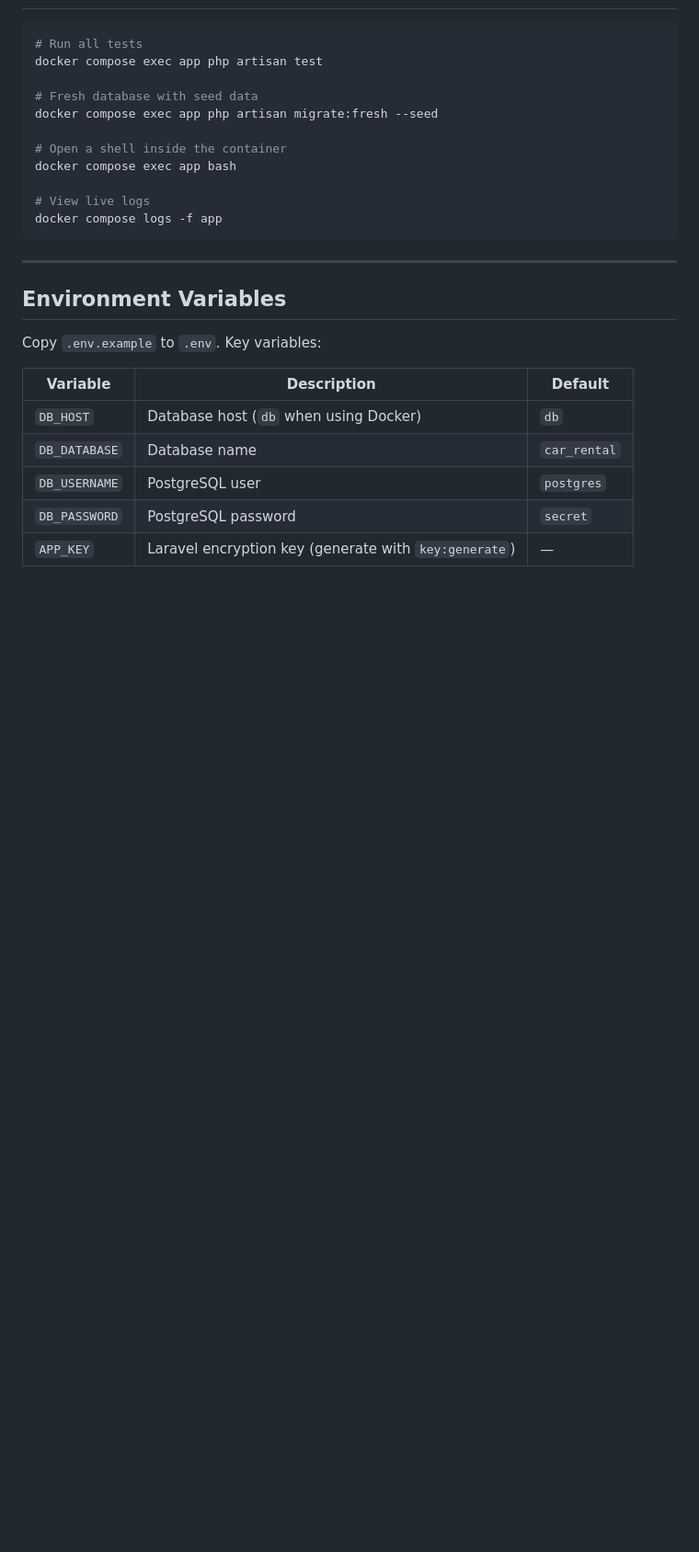
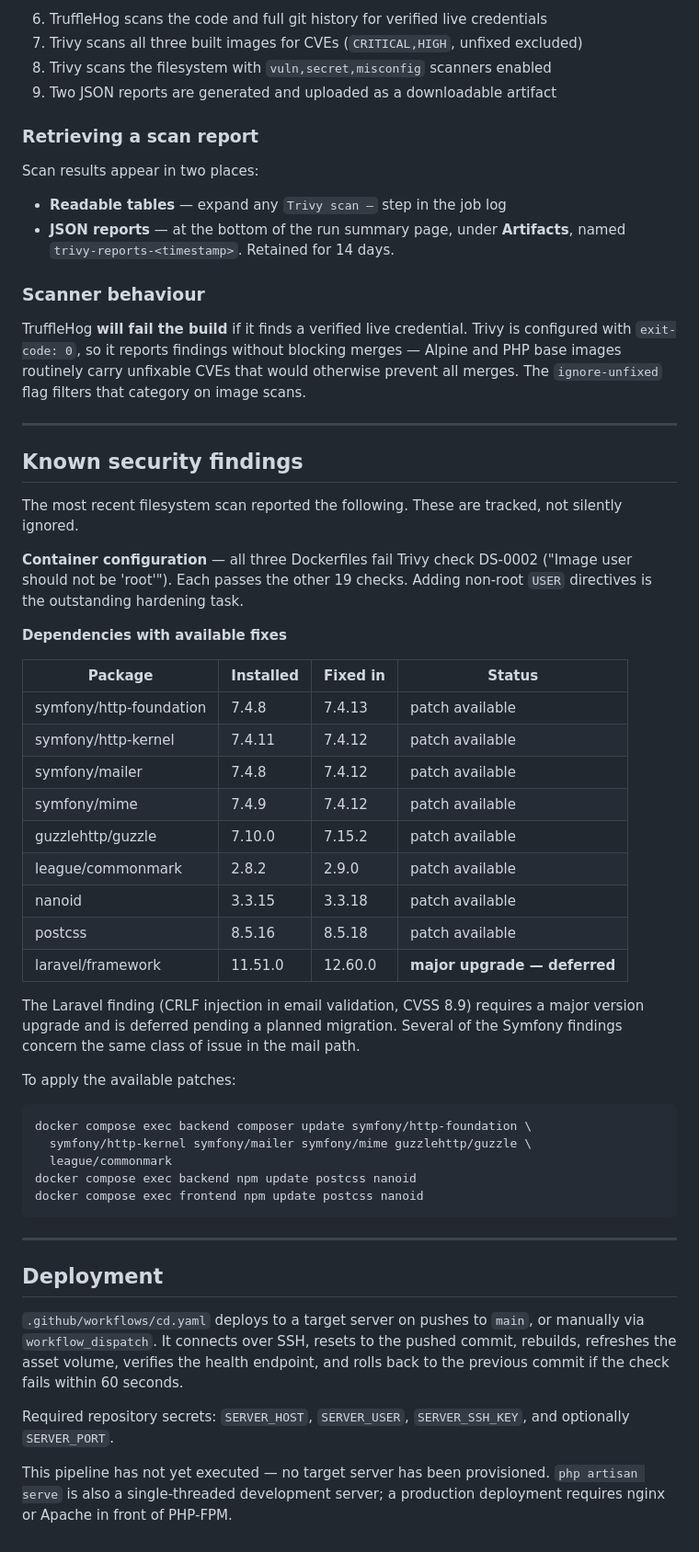
Before and after one commit to omardoukkali/Global-Rental-Car-Management, a Markdown page: README.md, the part around one of its changes. Shown at 92% size. Drawn GitHub-style; blank space fills up the shorter version.

````diff
--- a/README.md
+++ b/README.md
@@ -226,28 +292,75 @@ docker compose exec app php artisan schedule:run
+6. TruffleHog scans the code and full git history for verified live credentials
+7. Trivy scans all three built images for CVEs (`CRITICAL,HIGH`, unfixed excluded)
+8. Trivy scans the filesystem with `vuln,secret,misconfig` scanners enabled
+9. Two JSON reports are generated and uploaded as a downloadable artifact
+
+### Retrieving a scan report
+
+Scan results appear in two places:
+
+- **Readable tables** — expand any `Trivy scan —` step in the job log
+- **JSON reports** — at the bottom of the run summary page, under **Artifacts**,
+  named `trivy-reports-<timestamp>`. Retained for 14 days.
+
+### Scanner behaviour
+
+TruffleHog **will fail the build** if it finds a verified live credential. Trivy
+is configured with `exit-code: 0`, so it reports findings without blocking
+merges — Alpine and PHP base images routinely carry unfixable CVEs that would
+otherwise prevent all merges. The `ignore-unfixed` flag filters that category on
+image scans.
+
+---
+
+## Known security findings
+
+The most recent filesystem scan reported the following. These are tracked, not
+silently ignored.
+
+**Container configuration** — all three Dockerfiles fail Trivy check DS-0002
+("Image user should not be 'root'"). Each passes the other 19 checks. Adding
+non-root `USER` directives is the outstanding hardening task.
+
+**Dependencies with available fixes**
+
+| Package | Installed | Fixed in | Status |
+|---|---|---|---|
+| symfony/http-foundation | 7.4.8 | 7.4.13 | patch available |
+| symfony/http-kernel | 7.4.11 | 7.4.12 | patch available |
+| symfony/mailer | 7.4.8 | 7.4.12 | patch available |
+| symfony/mime | 7.4.9 | 7.4.12 | patch available |
+| guzzlehttp/guzzle | 7.10.0 | 7.15.2 | patch available |
+| league/commonmark | 2.8.2 | 2.9.0 | patch available |
+| nanoid | 3.3.15 | 3.3.18 | patch available |
+| postcss | 8.5.16 | 8.5.18 | patch available |
+| laravel/framework | 11.51.0 | 12.60.0 | **major upgrade — deferred** |
+
+The Laravel finding (CRLF injection in email validation, CVSS 8.9) requires a
+major version upgrade and is deferred pending a planned migration. Several of the
+Symfony findings concern the same class of issue in the mail path.
+
+To apply the available patches:
 
 ```bash
-# Run all tests
-docker compose exec app php artisan test
-
-# Fresh database with seed data
-docker compose exec app php artisan migrate:fresh --seed
-
-# Open a shell inside the container
-docker compose exec app bash
-
-# View live logs
-docker compose logs -f app
+docker compose exec backend composer update symfony/http-foundation \
+  symfony/http-kernel symfony/mailer symfony/mime guzzlehttp/guzzle \
+  league/commonmark
+docker compose exec backend npm update postcss nanoid
+docker compose exec frontend npm update postcss nanoid
 ```
 
 ---
 
-## Environment Variables
+## Deployment
 
-Copy `.env.example` to `.env`. Key variables:
+`.github/workflows/cd.yaml` deploys to a target server on pushes to `main`, or
+manually via `workflow_dispatch`. It connects over SSH, resets to the pushed
+commit, rebuilds, refreshes the asset volume, verifies the health endpoint, and
+rolls back to the previous commit if the check fails within 60 seconds.
 
-| Variable | Description | Default |
-|---|---|---|
-| `DB_HOST` | Database host (`db` when using Docker) | `db` |
-| `DB_DATABASE` | Database name | `car_rental` |
-| `DB_USERNAME` | PostgreSQL user | `postgres` |
-| `DB_PASSWORD` | PostgreSQL password | `secret` |
-| `APP_KEY` | Laravel encryption key (generate with `key:generate`) | — |
+Required repository secrets: `SERVER_HOST`, `SERVER_USER`, `SERVER_SSH_KEY`, and
+optionally `SERVER_PORT`.
+
+This pipeline has not yet executed — no target server has been provisioned.
+`php artisan serve` is also a single-threaded development server; a production
+deployment requires nginx or Apache in front of PHP-FPM.
````
Also changed, not shown: other parts of README.md (+238 -172 lines).
